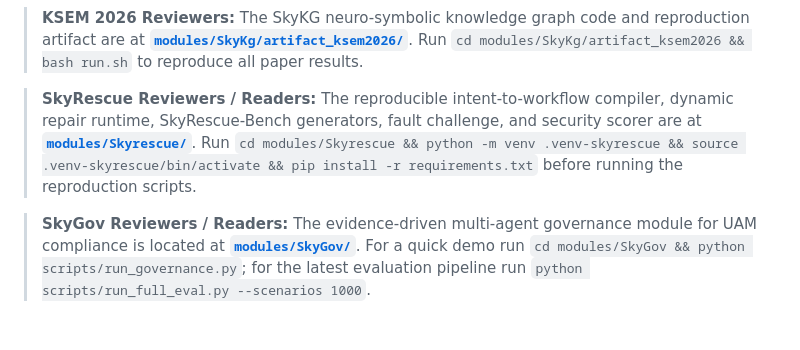
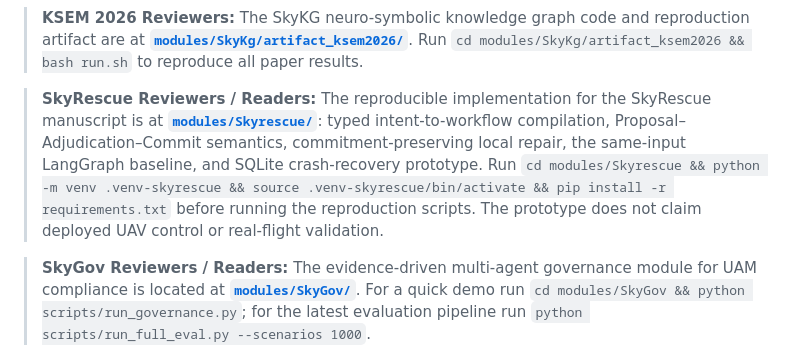
Before and after one commit to liuyushugreat/SkyNetUamPlatform, a Markdown page: README.md, the part around the change. Rendered like a GitHub page; blank space fills up the shorter version.

```diff
--- a/README.md
+++ b/README.md
@@ -12,7 +12,7 @@
 
 > **KSEM 2026 Reviewers:** The SkyKG neuro-symbolic knowledge graph code and reproduction artifact are at **[`modules/SkyKg/artifact_ksem2026/`](./modules/SkyKg/artifact_ksem2026)**. Run `cd modules/SkyKg/artifact_ksem2026 && bash run.sh` to reproduce all paper results.
 
-> **SkyRescue Reviewers / Readers:** The reproducible intent-to-workflow compiler, dynamic repair runtime, SkyRescue-Bench generators, fault challenge, and security scorer are at **[`modules/Skyrescue/`](./modules/Skyrescue)**. Run `cd modules/Skyrescue && python -m venv .venv-skyrescue && source .venv-skyrescue/bin/activate && pip install -r requirements.txt` before running the reproduction scripts.
+> **SkyRescue Reviewers / Readers:** The reproducible implementation for the SkyRescue manuscript is at **[`modules/Skyrescue/`](./modules/Skyrescue)**: typed intent-to-workflow compilation, Proposal–Adjudication–Commit semantics, commitment-preserving local repair, the same-input LangGraph baseline, and SQLite crash-recovery prototype. Run `cd modules/Skyrescue && python -m venv .venv-skyrescue && source .venv-skyrescue/bin/activate && pip install -r requirements.txt` before running the reproduction scripts. The prototype does not claim deployed UAV control or real-flight validation.
 
 > **SkyGov Reviewers / Readers:** The evidence-driven multi-agent governance module for UAM compliance is located at **[`modules/SkyGov/`](./modules/SkyGov)**. For a quick demo run `cd modules/SkyGov && python scripts/run_governance.py`; for the latest evaluation pipeline run `python scripts/run_full_eval.py --scenarios 1000`.
 
```
Also changed, not shown: modules/README.md (+2 -0 lines), modules/Skyrescue/README.md (+4 -0 lines).
